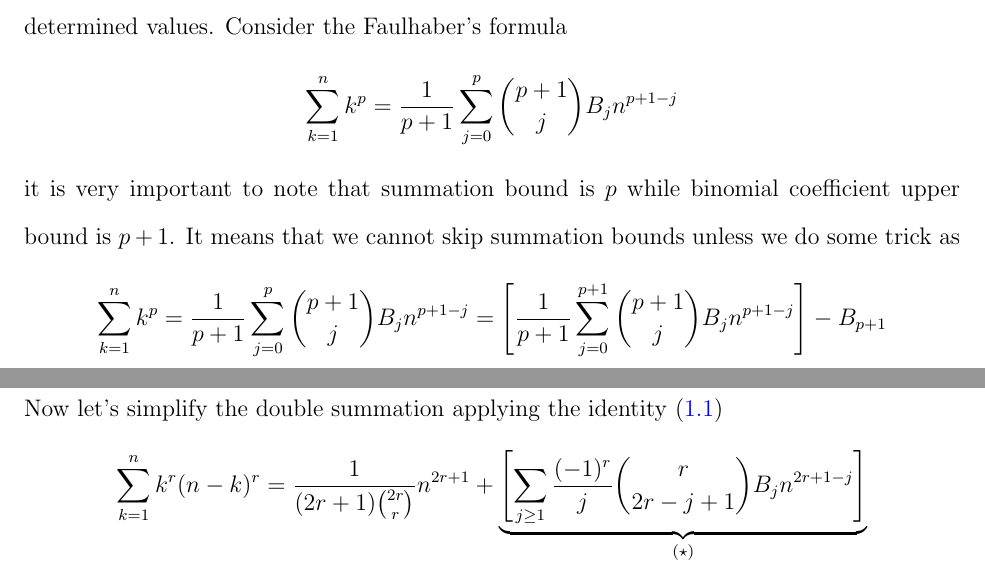
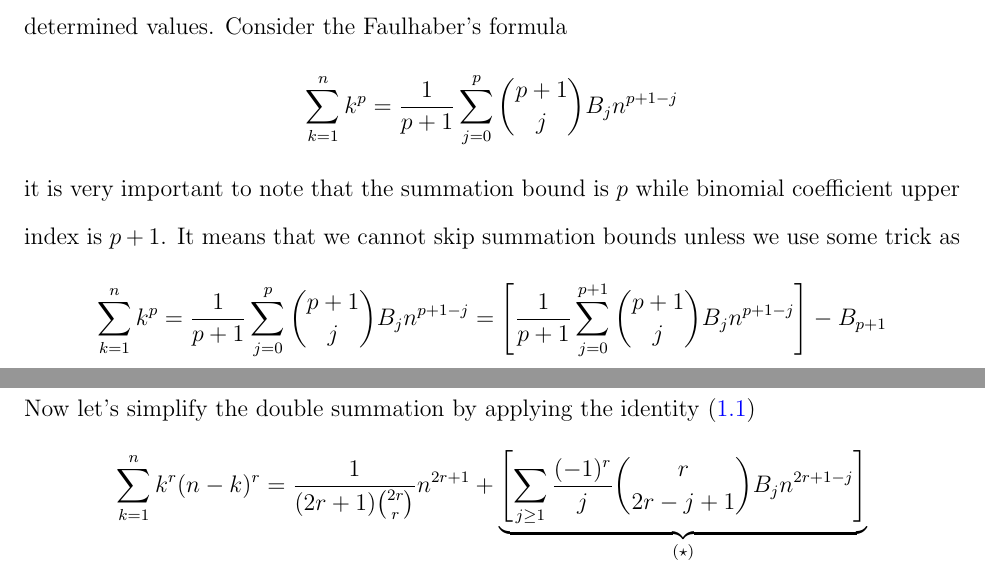
Before and after one commit to kolosovpetro/PolynomialIdentityInvolvingBTandFaulhaber, a LaTeX paper (src/sections/03_coefficients_via_recursion/coefficients_via_recursion_main.tex, which reads src/sections/03_coefficients_via_recursion/coefficients_recursion_derivation.tex): two parts of pages 1 and 3 of 5, joined at a grey line, cut so that both start at the same text. Compiled offline with pdfLaTeX.

Commit message:
grammar fixes: section 3

```diff
--- a/src/sections/03_coefficients_via_recursion/coefficients_recursion_derivation.tex
+++ b/src/sections/03_coefficients_via_recursion/coefficients_recursion_derivation.tex
@@ -6,8 +6,8 @@ Consider the Faulhaber's formula
 \begin{equation*}
     \sum_{k=1}^{n} k^{p} = \frac{1}{p+1}\sum_{j=0}^{p} \binom{p+1}{j} \bernoulli{j} n^{p+1-j}
 \end{equation*}
-it is very important to note that summation bound is $p$ while binomial coefficient upper bound is $p+1$.
-It means that we cannot skip summation bounds unless we do some trick as
+it is very important to note that the summation bound is $p$ while binomial coefficient upper index is $p+1$.
+It means that we cannot skip summation bounds unless we use some trick as
 \begin{equation*}
     \begin{split}
         \sum_{k=1}^{n} k^{p}
@@ -48,7 +48,7 @@ So that taking $j=0$ we have
         &- \left[ \sum_{t=0}^{r} \binom{r}{t} \frac{(-1)^t}{t+r+1} \bernoulli{t+r+1} n^{r-t} \right]
     \end{split}
 \end{equation*}
-Now let's simplify the double summation applying the identity~\eqref{eq:combinatorial-identity}
+Now let's simplify the double summation by applying the identity~\eqref{eq:combinatorial-identity}
 \begin{equation*}
     \begin{split}
         \sum_{k=1}^{n} k^{r} (n-k)^{r}
```
Also changed, not shown: CHANGELOG.md, out/PolynomialIdentityInvolvingBTandFaulhaber.pdf, src/sections/03_coefficients_via_recursion/coefficients_recursion_derivation.tex (6 more changed lines).
